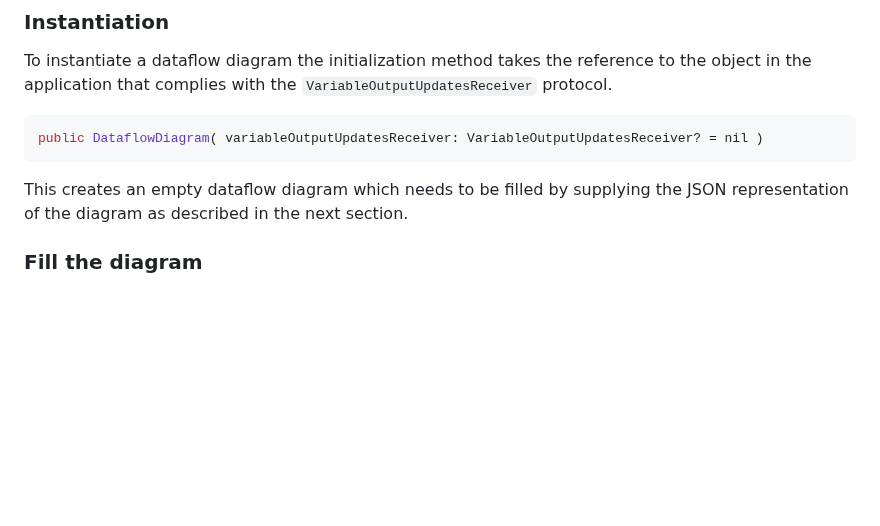
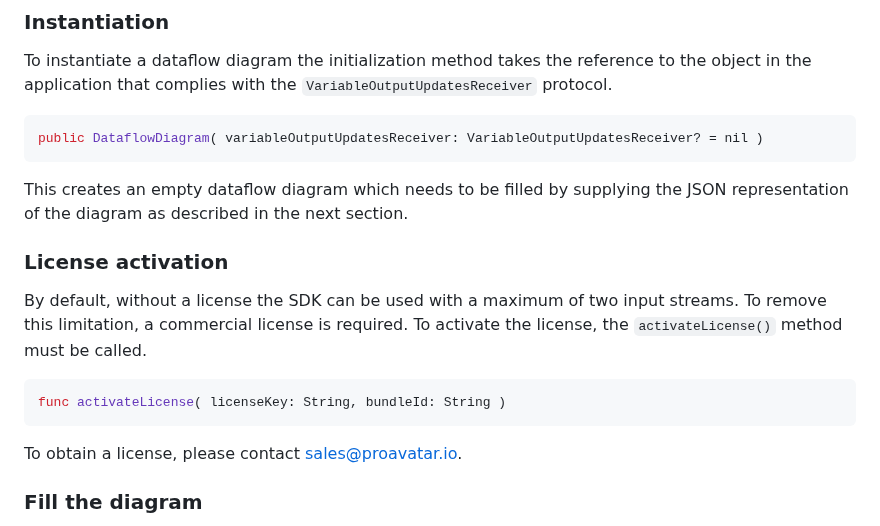
Before and after one commit to Proavatar/DataflowDiagramSDK, a Markdown page: README.md, the part around the change. Drawn GitHub-style; blank space fills up the shorter version.

````diff
--- a/README.md
+++ b/README.md
@@ -101,6 +101,16 @@ To instantiate a dataflow diagram the initialization method takes the reference
 public DataflowDiagram( variableOutputUpdatesReceiver: VariableOutputUpdatesReceiver? = nil )
 ```
 This creates an empty dataflow diagram which needs to be filled by supplying the JSON representation of the diagram as described in the next section.
+
+### License activation
+By default, without a license the SDK can be used with a maximum of two input streams. To remove this limitation, a commercial license is required.
+To activate the license, the `activateLicense()` method must be called.
+
+```swift
+func activateLicense( licenseKey: String, bundleId: String )
+```
+
+To obtain a license, please contact sales@proavatar.io.
 
 ### Fill the diagram
 The contents of a dataflow diagram is specified by a JSON string which can be stored in a standard text file or retrieved via an API to an online cloud platform. As such, once the application retrieves the JSON string, it can be used to fill the dataflow diagram by calling the `read()` method.
````
